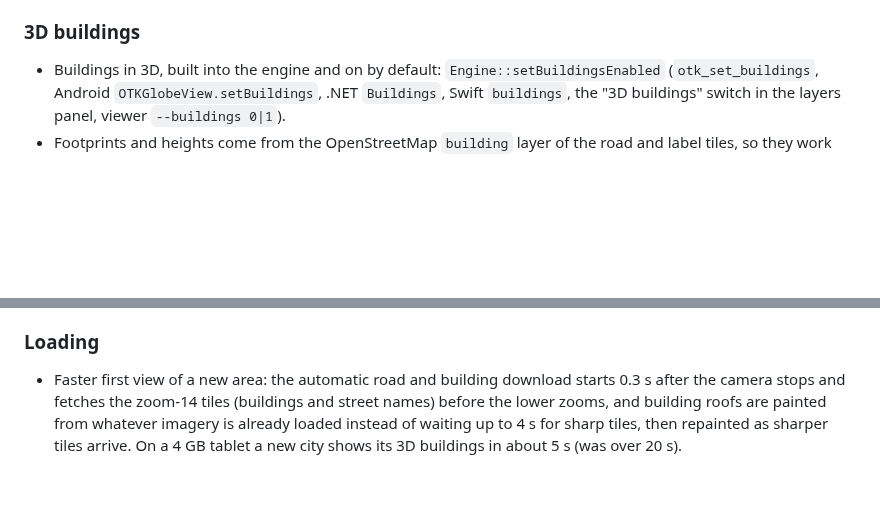
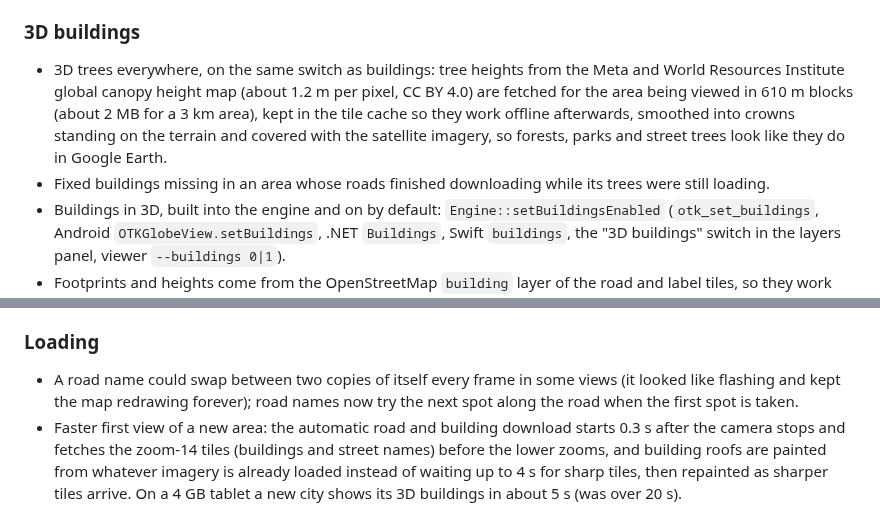
Before and after one commit to COASsoft/OTKGlobeEngine, a Markdown page: CHANGELOG.md, 2 parts joined by grey strips. Drawn GitHub-style; blank space fills up the shorter version.

```diff
--- a/CHANGELOG.md
+++ b/CHANGELOG.md
@@ -12,6 +12,8 @@
 - Layers: `ImageryLayer::stream = false` makes any layer read only from the cache, local files and downloaded areas; `ImageryLayer::maxRequests` limits parallel requests to its server, downloads included.
 
 ### 3D buildings
+- 3D trees everywhere, on the same switch as buildings: tree heights from the Meta and World Resources Institute global canopy height map (about 1.2 m per pixel, CC BY 4.0) are fetched for the area being viewed in 610 m blocks (about 2 MB for a 3 km area), kept in the tile cache so they work offline afterwards, smoothed into crowns standing on the terrain and covered with the satellite imagery, so forests, parks and street trees look like they do in Google Earth.
+- Fixed buildings missing in an area whose roads finished downloading while its trees were still loading.
 - Buildings in 3D, built into the engine and on by default: `Engine::setBuildingsEnabled` (`otk_set_buildings`, Android `OTKGlobeView.setBuildings`, .NET `Buildings`, Swift `buildings`, the "3D buildings" switch in the layers panel, viewer `--buildings 0|1`).
 - Footprints and heights come from the OpenStreetMap `building` layer of the road and label tiles, so they work offline wherever roads were downloaded or a local `.mbtiles`/`.pmtiles` is set, worldwide, with no map service or API key.
 - Roofs show the real aerial imagery: each area's roofs are baked from the base imagery at up to zoom 18 and re-baked as sharper tiles arrive. Houses get gable or hip roofs; taller buildings flat ones.
@@ -23,6 +25,7 @@
 - Releases publish the npm package and the NuGet package when `NPM_TOKEN` and `NUGET_API_KEY` repository secrets are set.
 
 ### Loading
+- A road name could swap between two copies of itself every frame in some views (it looked like flashing and kept the map redrawing forever); road names now try the next spot along the road when the first spot is taken.
 - Faster first view of a new area: the automatic road and building download starts 0.3 s after the camera stops and fetches the zoom-14 tiles (buildings and street names) before the lower zooms, and building roofs are painted from whatever imagery is already loaded instead of waiting up to 4 s for sharp tiles, then repainted as sharper tiles arrive. On a 4 GB tablet a new city shows its 3D buildings in about 5 s (was over 20 s).
 - Roads, street names and 3D buildings now appear by themselves anywhere in the world: when the camera stops while zoomed in close (12 m per pixel or closer), the engine downloads that area (up to about 3 km around the centre) into the cache, pinned like a manual download, so it keeps working offline afterwards. Areas already fetched are not asked for again. `Engine::setAutoDownloadLabels(false)` (`otk_set_auto_download_labels`) turns it off for strictly offline use.
 - Phones and tablets get a larger tile memory budget (16% of RAM, was 10%), and prefetching stops when the budget is full instead of evicting tiles the view still needs. A tilted city view on a 4 GB tablet kept reloading tiles and never finished loading roads and buildings.
```
